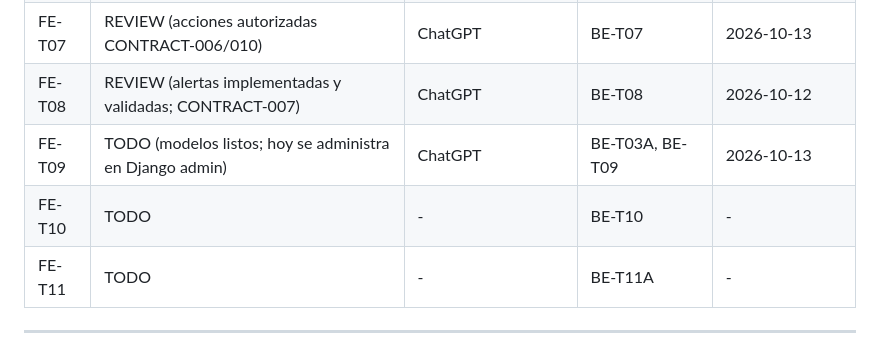
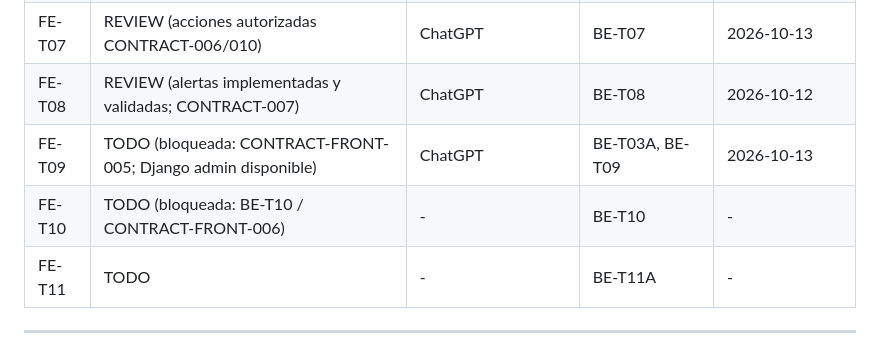
Before and after one commit to ChrissJunta/ProductoFinalM4, a Markdown page: progress.md, the part around one of its changes. Drawn GitHub-style.

```diff
--- a/progress.md
+++ b/progress.md
@@ -107,8 +107,8 @@ Por pedido del responsable del proyecto, **`main-r0dfx3` es la rama funcional ú
 | FE-T06 | REVIEW (lectura y asignación CONTRACT-009/012) | ChatGPT | BE-T04, BE-T06 | 2026-10-13 |
 | FE-T07 | REVIEW (acciones autorizadas CONTRACT-006/010) | ChatGPT | BE-T07 | 2026-10-13 |
 | FE-T08 | REVIEW (alertas implementadas y validadas; CONTRACT-007) | ChatGPT | BE-T08 | 2026-10-12 |
-| FE-T09 | TODO (modelos listos; hoy se administra en Django admin) | ChatGPT | BE-T03A, BE-T09 | 2026-10-13 |
-| FE-T10 | TODO | - | BE-T10 | - |
+| FE-T09 | TODO (bloqueada: CONTRACT-FRONT-005; Django admin disponible) | ChatGPT | BE-T03A, BE-T09 | 2026-10-13 |
+| FE-T10 | TODO (bloqueada: BE-T10 / CONTRACT-FRONT-006) | - | BE-T10 | - |
 | FE-T11 | TODO | - | BE-T11A | - |
 
 ---
```
Also changed, not shown: other parts of progress.md (+26 -0 lines).
